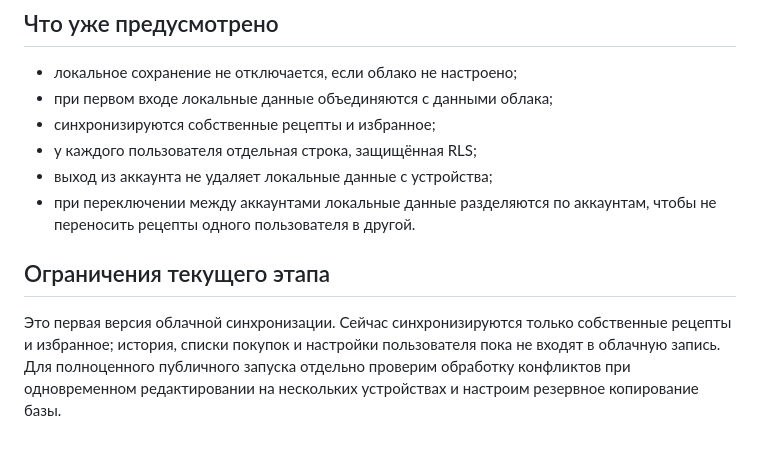
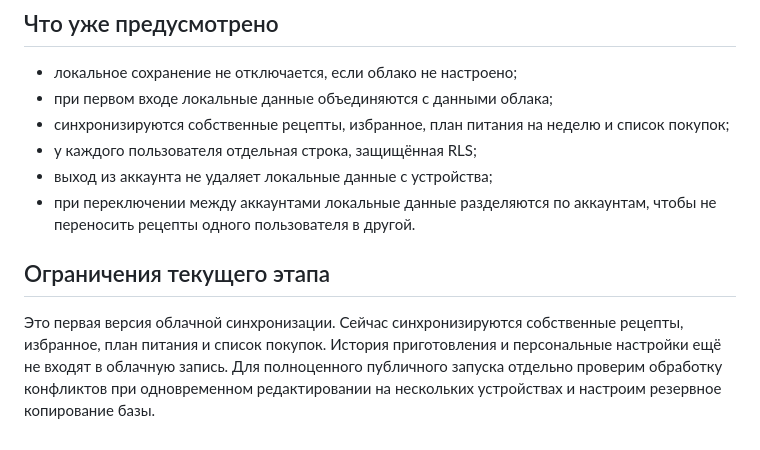
Before and after one commit to OlegTerekhov/RecipePro, a Markdown page: docs/CLOUD_BACKEND.md, the part around the change. GitHub-like rendering.

Commit message:
Document synced meal planner and shopping list

```diff
--- a/docs/CLOUD_BACKEND.md
+++ b/docs/CLOUD_BACKEND.md
@@ -47,11 +47,11 @@ Publishable/anon key предназначен для клиентского пр
 
 - локальное сохранение не отключается, если облако не настроено;
 - при первом входе локальные данные объединяются с данными облака;
-- синхронизируются собственные рецепты и избранное;
+- синхронизируются собственные рецепты, избранное, план питания на неделю и список покупок;
 - у каждого пользователя отдельная строка, защищённая RLS;
 - выход из аккаунта не удаляет локальные данные с устройства;
 - при переключении между аккаунтами локальные данные разделяются по аккаунтам, чтобы не переносить рецепты одного пользователя в другой.
 
 ## Ограничения текущего этапа
 
-Это первая версия облачной синхронизации. Сейчас синхронизируются только собственные рецепты и избранное; история, списки покупок и настройки пользователя пока не входят в облачную запись. Для полноценного публичного запуска отдельно проверим обработку конфликтов при одновременном редактировании на нескольких устройствах и настроим резервное копирование базы.
+Это первая версия облачной синхронизации. Сейчас синхронизируются собственные рецепты, избранное, план питания и список покупок. История приготовления и персональные настройки ещё не входят в облачную запись. Для полноценного публичного запуска отдельно проверим обработку конфликтов при одновременном редактировании на нескольких устройствах и настроим резервное копирование базы.
```
